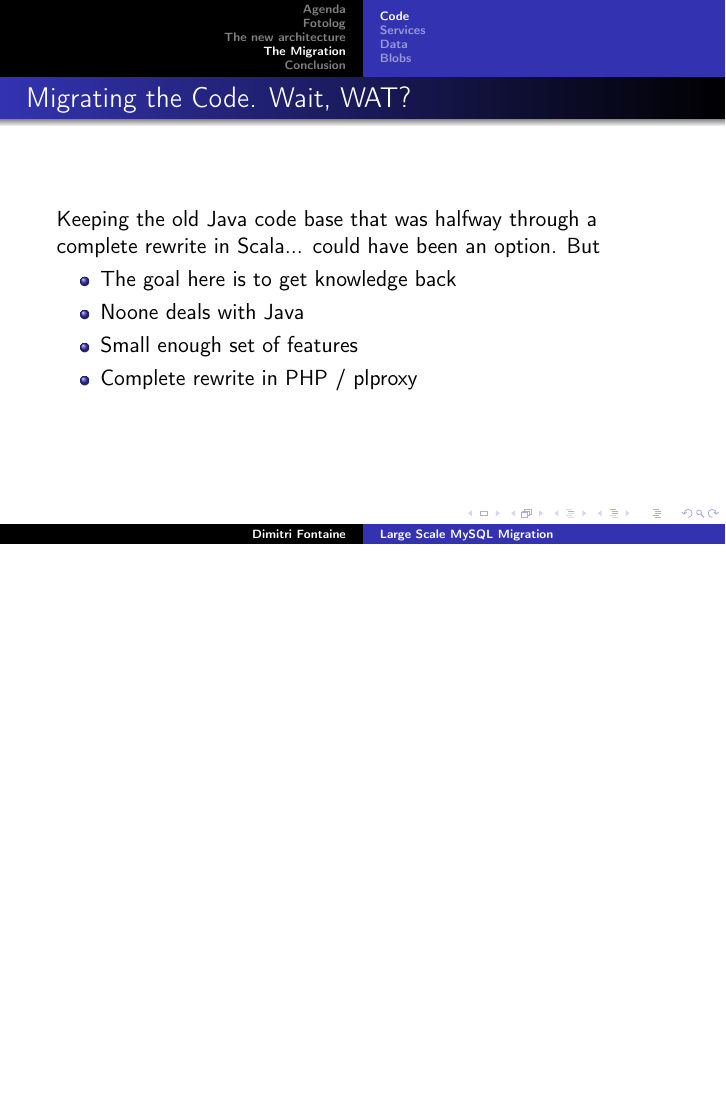
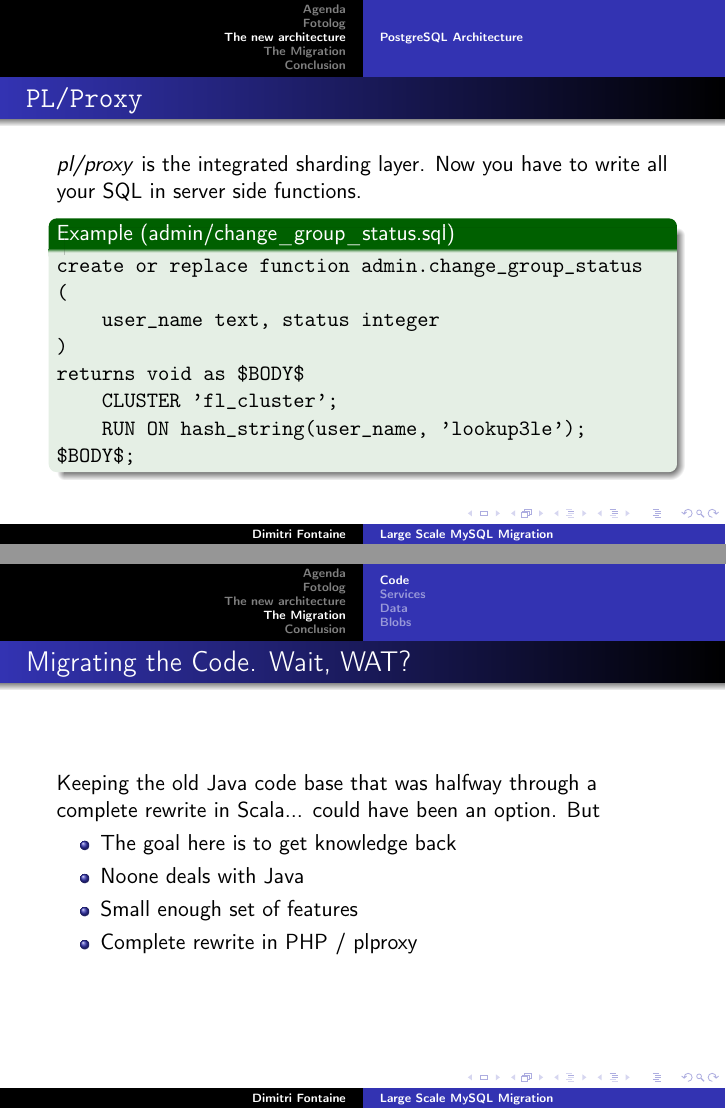
Before and after one commit to dimitri/pgconfs, LaTeX slides (pgcon_2012/fotolog.tex): page 19 of 49 before the commit and pages 19 and 20 of 50 after it, the two joined at a grey line, the shorter picture padded with empty space. Compiled offline with pdfLaTeX.

Commit message:
Add a plproxy example.

```diff
--- a/pgcon_2012/fotolog.tex
+++ b/pgcon_2012/fotolog.tex
@@ -131,6 +131,26 @@
     \includegraphics[height=2.1in]{new_arch_db}
   \end{center}
 }
+
+\begin{frame}[fragile]
+  \frametitle{\texttt{PL/Proxy}}
+
+  \textit{pl/proxy} is the integrated sharding layer. Now you have to write
+  all your SQL in server side functions.
+
+  \begin{example}[admin/change\_group\_status.sql]
+\begin{verbatim}
+create or replace function admin.change_group_status
+(
+    user_name text, status integer
+)
+returns void as $BODY$
+    CLUSTER 'fl_cluster';
+    RUN ON hash_string(user_name, 'lookup3le');
+$BODY$;
+\end{verbatim}
+  \end{example}
+\end{frame}
 
 \section{The Migration}
 
```
